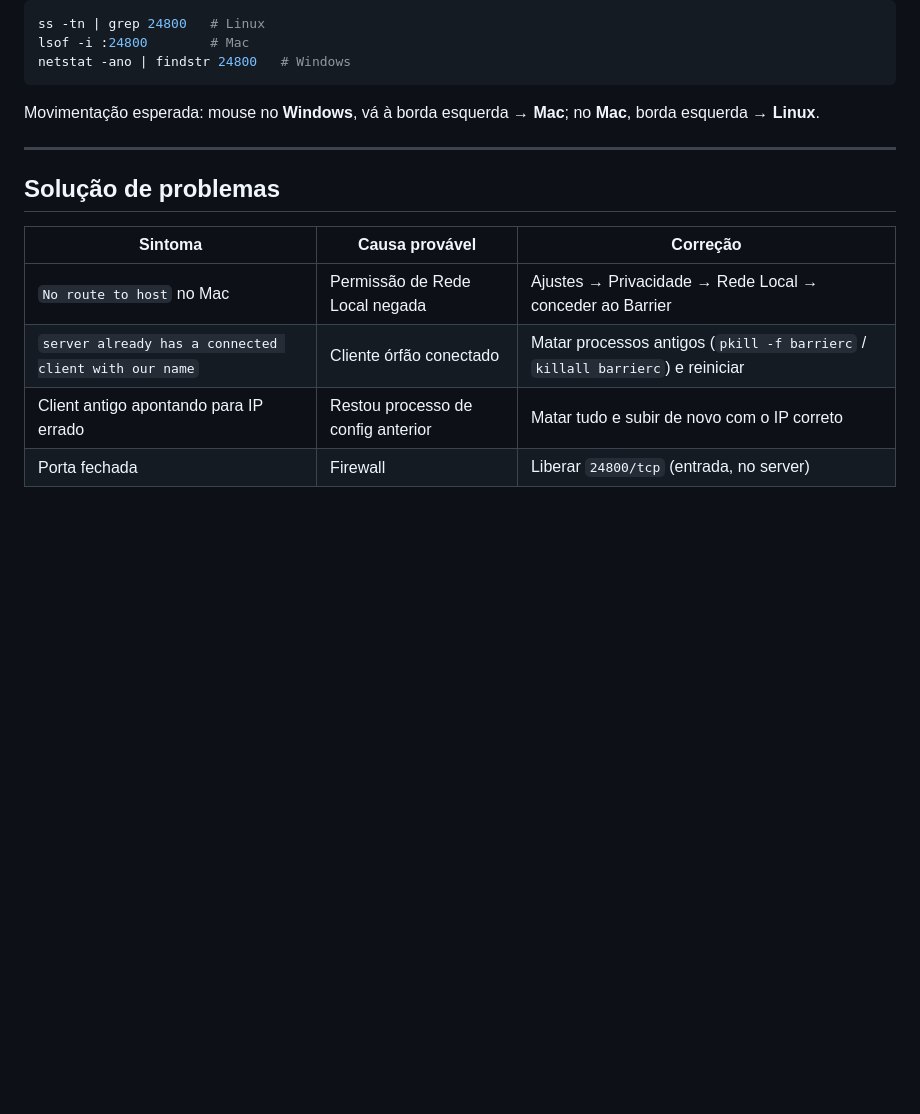
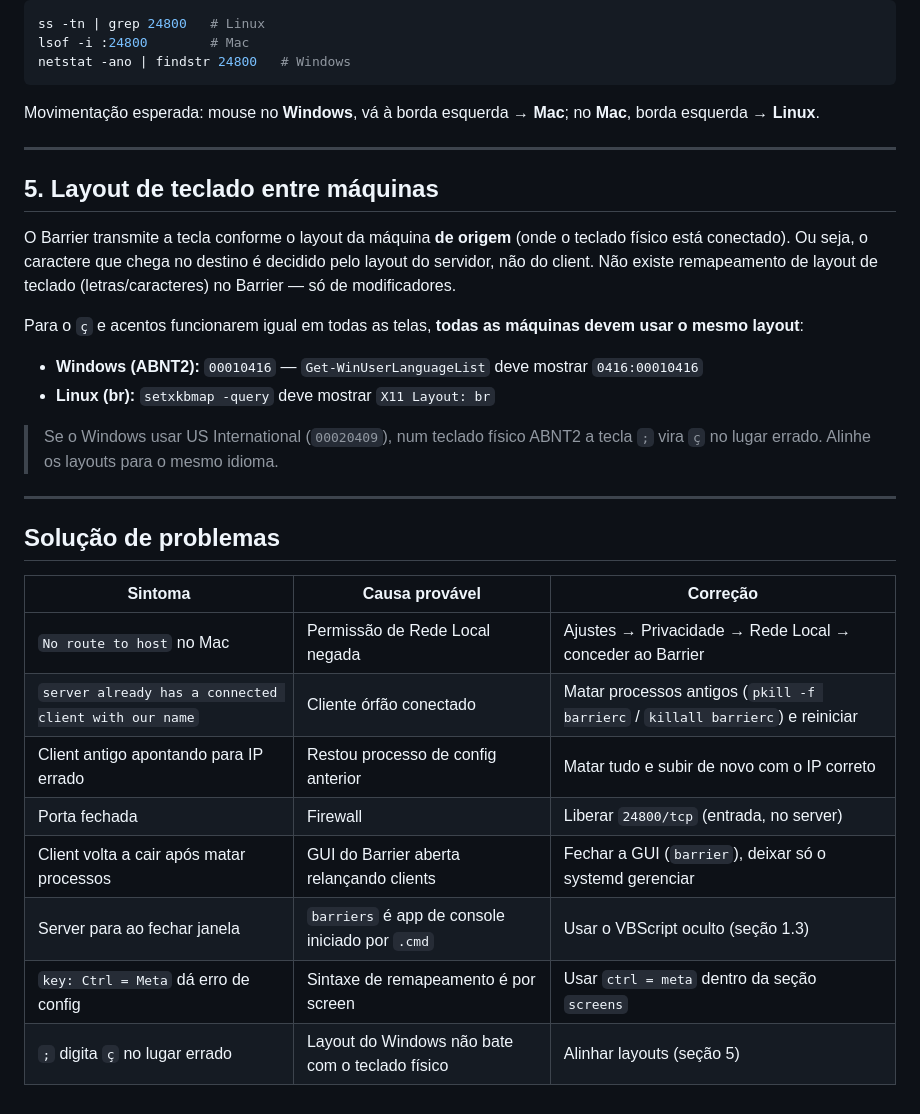
Before and after one commit to RicSchonfelder/barrier-config, a Markdown page: BARRIER-GUIA.md, the part around one of its changes. GitHub-like rendering; blank space fills up the shorter version.

```diff
--- a/BARRIER-GUIA.md
+++ b/BARRIER-GUIA.md
@@ -186,6 +194,19 @@ Movimentação esperada: mouse no **Windows**, vá à borda esquerda → **Mac**
 
 ---
 
+## 5. Layout de teclado entre máquinas
+
+O Barrier transmite a tecla conforme o layout da máquina **de origem** (onde o teclado físico está conectado). Ou seja, o caractere que chega no destino é decidido pelo layout do servidor, não do client. Não existe remapeamento de layout de teclado (letras/caracteres) no Barrier — só de modificadores.
+
+Para o `ç` e acentos funcionarem igual em todas as telas, **todas as máquinas devem usar o mesmo layout**:
+
+- **Windows (ABNT2):** `00010416` — `Get-WinUserLanguageList` deve mostrar `0416:00010416`
+- **Linux (br):** `setxkbmap -query` deve mostrar `X11 Layout: br`
+
+> Se o Windows usar US International (`00020409`), num teclado físico ABNT2 a tecla `;` vira `ç` no lugar errado. Alinhe os layouts para o mesmo idioma.
+
+---
+
 ## Solução de problemas
 
 | Sintoma | Causa provável | Correção |
@@ -194,3 +215,7 @@ Movimentação esperada: mouse no **Windows**, vá à borda esquerda → **Mac**
 | `server already has a connected client with our name` | Cliente órfão conectado | Matar processos antigos (`pkill -f barrierc` / `killall barrierc`) e reiniciar |
 | Client antigo apontando para IP errado | Restou processo de config anterior | Matar tudo e subir de novo com o IP correto |
 | Porta fechada | Firewall | Liberar `24800/tcp` (entrada, no server) |
+| Client volta a cair após matar processos | GUI do Barrier aberta relançando clients | Fechar a GUI (`barrier`), deixar só o systemd gerenciar |
+| Server para ao fechar janela | `barriers` é app de console iniciado por `.cmd` | Usar o VBScript oculto (seção 1.3) |
+| `key: Ctrl = Meta` dá erro de config | Sintaxe de remapeamento é por screen | Usar `ctrl = meta` dentro da seção `screens` |
+| `;` digita `ç` no lugar errado | Layout do Windows não bate com o teclado físico | Alinhar layouts (seção 5) |
```
Also changed, not shown: other parts of BARRIER-GUIA.md (+13 -5 lines), PROMPT-IA.md (+6 -3 lines).
